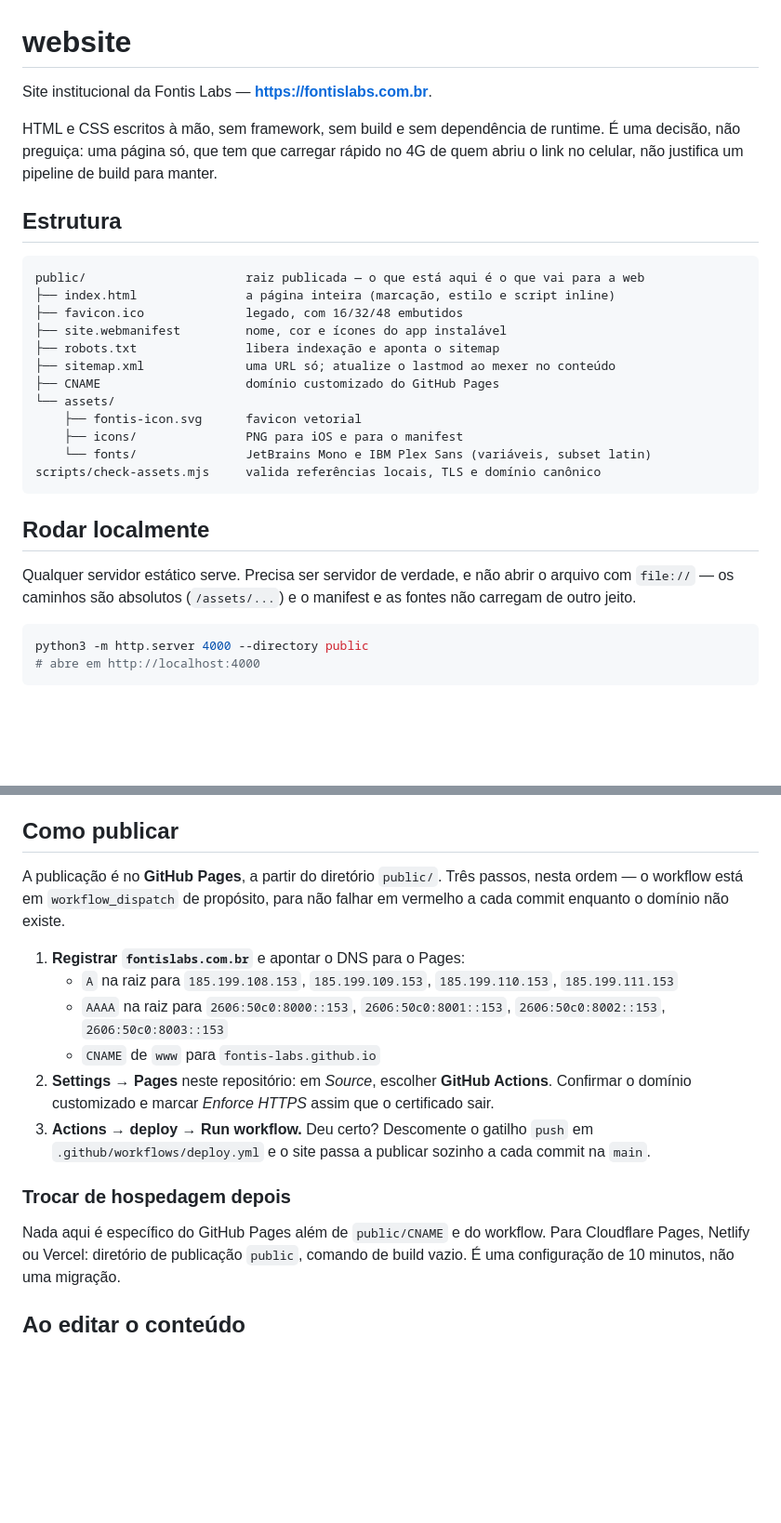
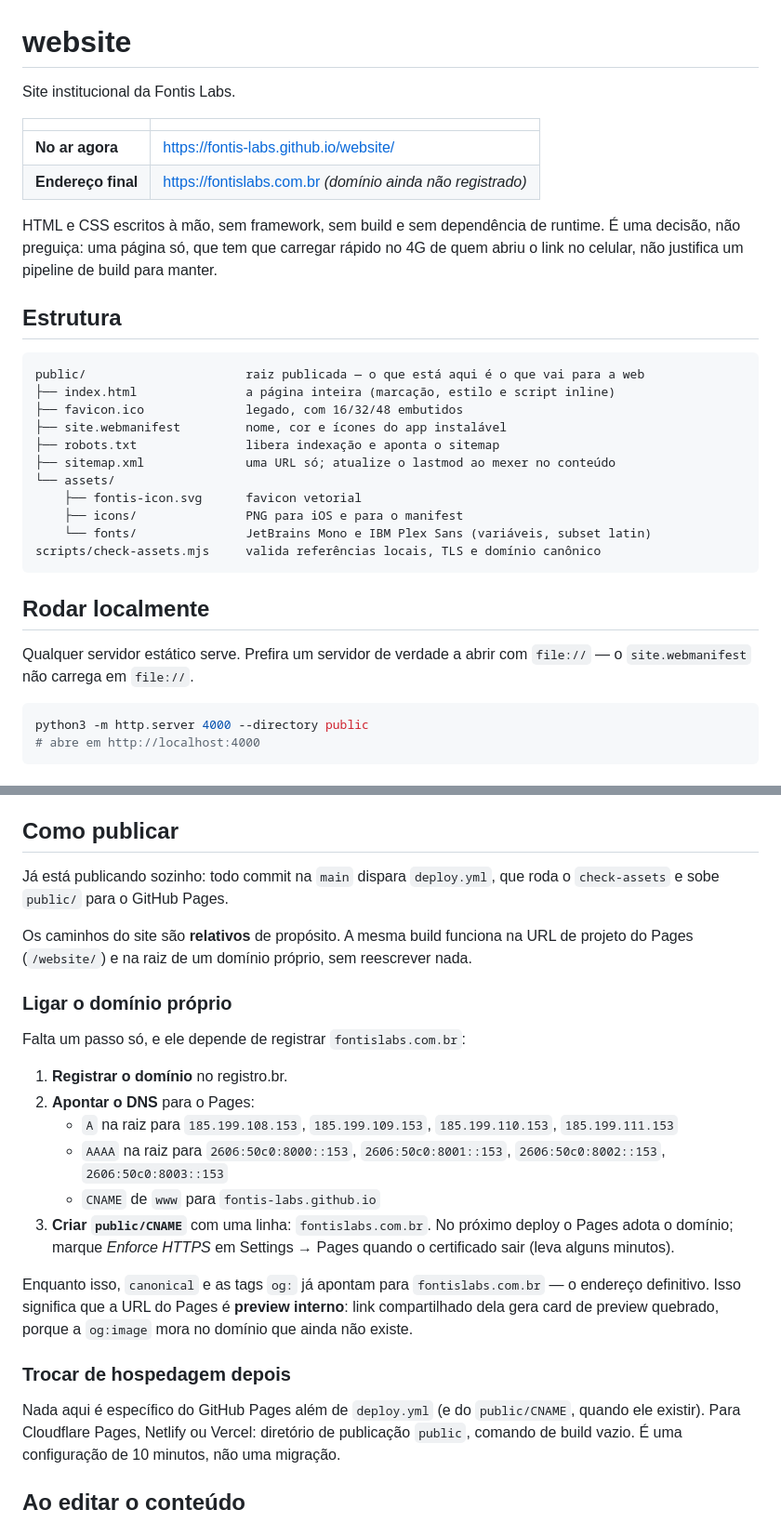
Before and after one commit to Fontis-Labs/website, a Markdown page: README.md, 2 parts joined by grey strips. Shown at 93% size. Drawn GitHub-style; blank space fills up the shorter version.

Commit message:
📝 docs: document pages deployment and custom domain steps

````diff
--- a/README.md
+++ b/README.md
@@ -1,6 +1,11 @@
 # website
 
-Site institucional da Fontis Labs — **https://fontislabs.com.br**.
+Site institucional da Fontis Labs.
+
+| | |
+|---|---|
+| **No ar agora** | https://fontis-labs.github.io/website/ |
+| **Endereço final** | https://fontislabs.com.br *(domínio ainda não registrado)* |
 
 HTML e CSS escritos à mão, sem framework, sem build e sem dependência de runtime. É
 uma decisão, não preguiça: uma página só, que tem que carregar rápido no 4G de quem
@@ -15,7 +20,6 @@ public/                      raiz publicada — o que está aqui é o que vai pa
 ├── site.webmanifest         nome, cor e ícones do app instalável
 ├── robots.txt               libera indexação e aponta o sitemap
 ├── sitemap.xml              uma URL só; atualize o lastmod ao mexer no conteúdo
-├── CNAME                    domínio customizado do GitHub Pages
 └── assets/
     ├── fontis-icon.svg      favicon vetorial
     ├── icons/               PNG para iOS e para o manifest
@@ -25,9 +29,8 @@ scripts/check-assets.mjs     valida referências locais, TLS e domínio canônic
 
 ## Rodar localmente
 
-Qualquer servidor estático serve. Precisa ser servidor de verdade, e não abrir o
-arquivo com `file://` — os caminhos são absolutos (`/assets/...`) e o manifest e as
-fontes não carregam de outro jeito.
+Qualquer servidor estático serve. Prefira um servidor de verdade a abrir com
+`file://` — o `site.webmanifest` não carrega em `file://`.
 
 ```sh
 python3 -m http.server 4000 --directory public
@@ -45,22 +48,34 @@ Ele quebra se o HTML apontar para um arquivo que não existe, se aparecer uma UR
 
 ## Como publicar
 
-A publicação é no **GitHub Pages**, a partir do diretório `public/`. Três passos, nesta
-ordem — o workflow está em `workflow_dispatch` de propósito, para não falhar em
-vermelho a cada commit enquanto o domínio não existe.
+Já está publicando sozinho: todo commit na `main` dispara `deploy.yml`, que roda o
+`check-assets` e sobe `public/` para o GitHub Pages.
 
-1. **Registrar `fontislabs.com.br`** e apontar o DNS para o Pages:
+Os caminhos do site são **relativos** de propósito. A mesma build funciona na URL de
+projeto do Pages (`/website/`) e na raiz de um domínio próprio, sem reescrever nada.
+
+### Ligar o domínio próprio
+
+Falta um passo só, e ele depende de registrar `fontislabs.com.br`:
+
+1. **Registrar o domínio** no registro.br.
+2. **Apontar o DNS** para o Pages:
    - `A` na raiz para `185.199.108.153`, `185.199.109.153`, `185.199.110.153`, `185.199.111.153`
    - `AAAA` na raiz para `2606:50c0:8000::153`, `2606:50c0:8001::153`, `2606:50c0:8002::153`, `2606:50c0:8003::153`
    - `CNAME` de `www` para `fontis-labs.github.io`
-2. **Settings → Pages** neste repositório: em *Source*, escolher **GitHub Actions**.
-   Confirmar o domínio customizado e marcar *Enforce HTTPS* assim que o certificado sair.
-3. **Actions → deploy → Run workflow.** Deu certo? Descomente o gatilho `push` em
-   `.github/workflows/deploy.yml` e o site passa a publicar sozinho a cada commit na `main`.
+3. **Criar `public/CNAME`** com uma linha: `fontislabs.com.br`. No próximo deploy o
+   Pages adota o domínio; marque *Enforce HTTPS* em Settings → Pages quando o
+   certificado sair (leva alguns minutos).
+
+Enquanto isso, `canonical` e as tags `og:` já apontam para `fontislabs.com.br` — o
+endereço definitivo. Isso significa que a URL do Pages é **preview interno**: link
+compartilhado dela gera card de preview quebrado, porque a `og:image` mora no domínio
+que ainda não existe.
 
 ### Trocar de hospedagem depois
 
-Nada aqui é específico do GitHub Pages além de `public/CNAME` e do workflow. Para
+Nada aqui é específico do GitHub Pages além de `deploy.yml` (e do `public/CNAME`,
+quando ele existir). Para
 Cloudflare Pages, Netlify ou Vercel: diretório de publicação `public`, comando de build
 vazio. É uma configuração de 10 minutos, não uma migração.
 
````
